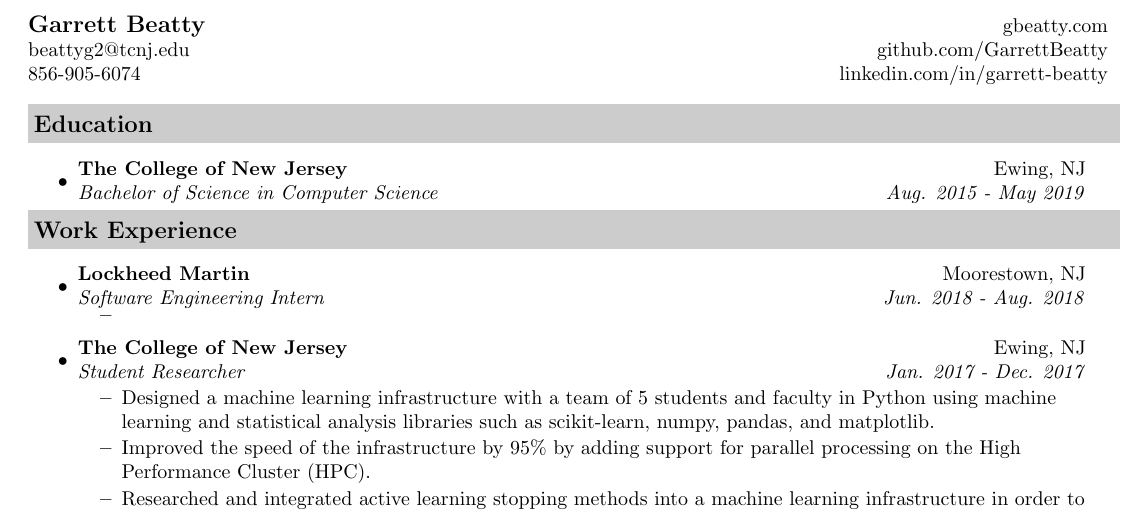
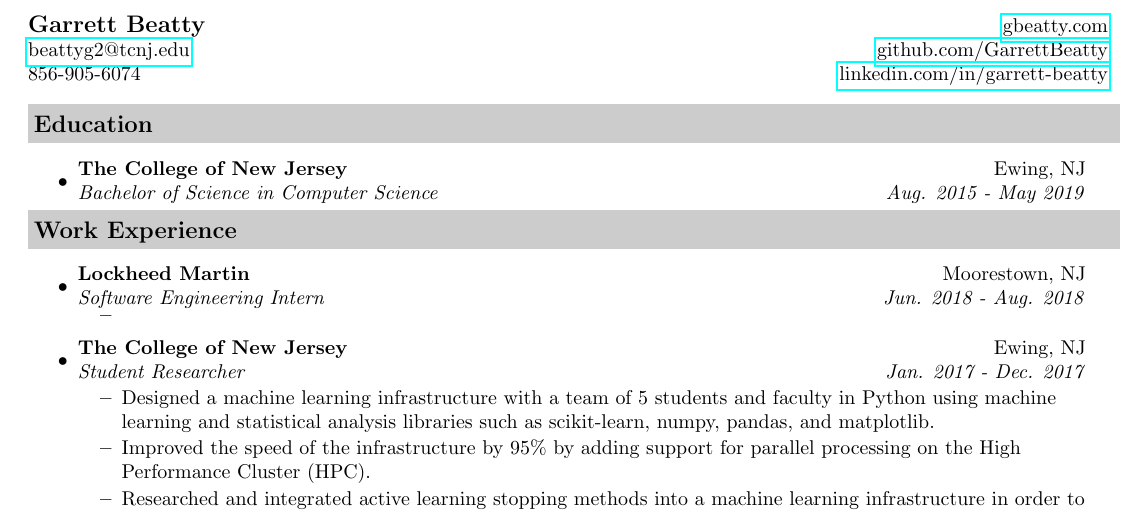
Before and after one commit to GarrettBeatty/resume, a LaTeX CV (resume.tex): part of the page, cut so that both start at the same text. Compiled offline with pdfLaTeX.

Commit message:
updated resume

```diff
--- a/resume.tex
+++ b/resume.tex
@@ -43,9 +43,9 @@
 %\end{center}
 %\makebox[\linewidth][s]{856-905-6074 beattyg2@tcnj.edu github.com/GarrettBeatty linkedin.com/in/garrett-beatty gbeatty.com}
 \begin{tabular*}{7.5in}{l@{\extracolsep{\fill}}r}
-\textbf{\large Garrett Beatty}  & gbeatty.com\\
-beattyg2@tcnj.edu &  github.com/GarrettBeatty \\
-856-905-6074 & linkedin.com/in/garrett-beatty\\
+\textbf{\large Garrett Beatty}  & \href{http://www.gbeatty.com}{gbeatty.com}\\
+\href{mailto:beattyg2@tcnj.edu}{beattyg2@tcnj.edu} &  \href{http://www.github.com/GarrettBeatty}{github.com/GarrettBeatty} \\
+856-905-6074 & \href{http://www.linkedin.com/in/garrett-beatty}{linkedin.com/in/garrett-beatty}\\
 \end{tabular*}
 \\
 
```
Also changed, not shown: resume.pdf.
